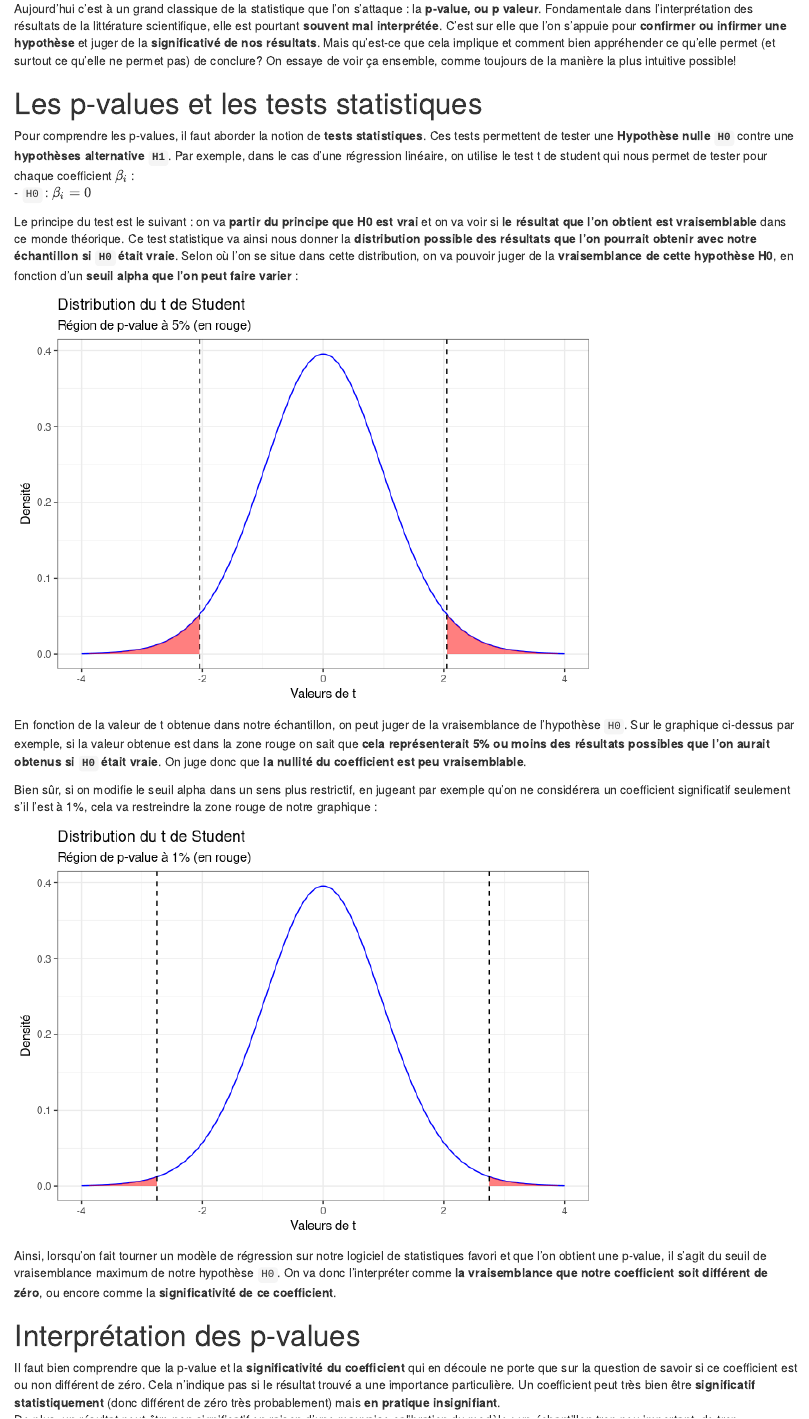
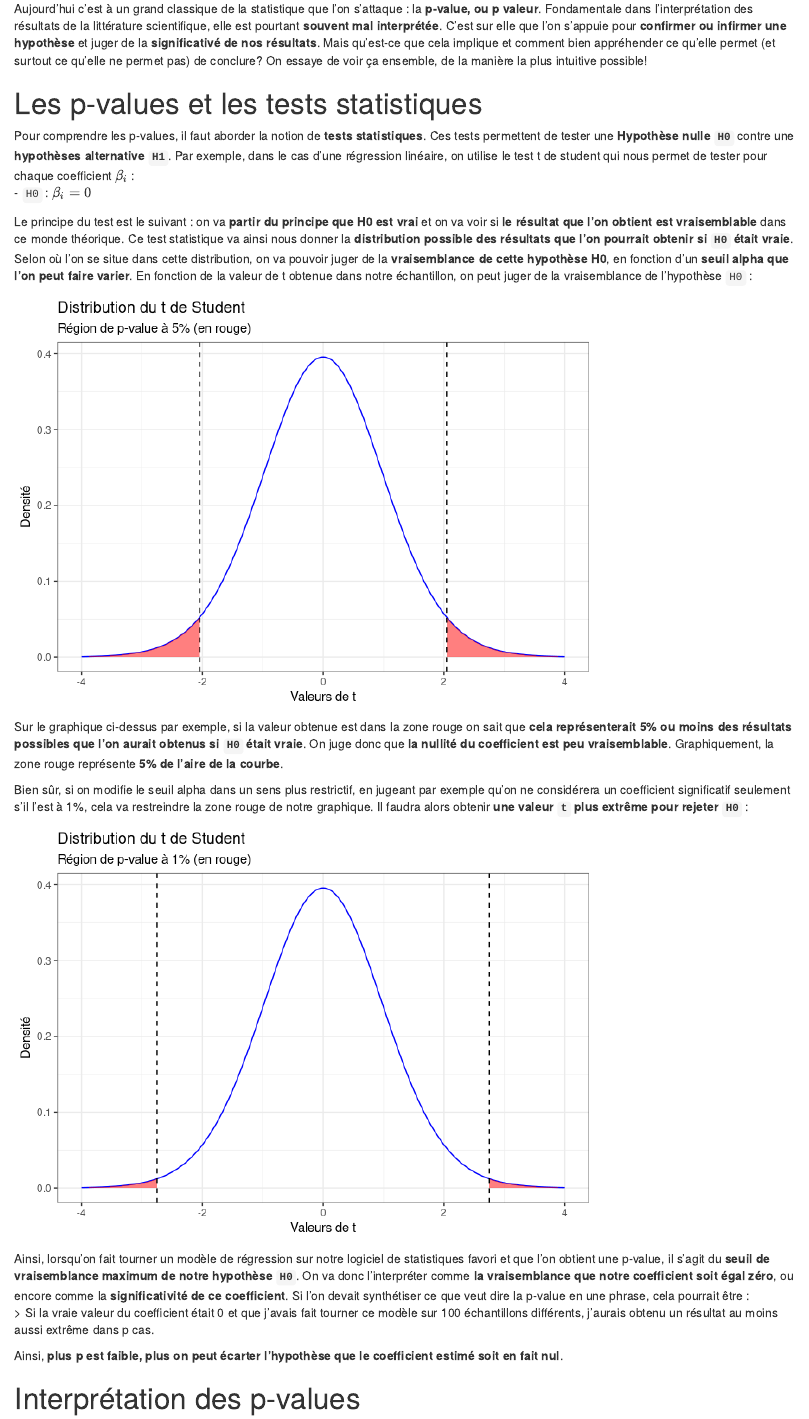
Before and after one commit to Statoscop/notebooks-blog, an R Markdown document (p-values/p_values.Rmd): the page in a window 1100 px wide, from 270 px down. The pictures show the output file p-values/p_values.html that the author committed with the source, opened offline.

Commit message:
version finalisée article p-values

````diff
--- a/p-values/p_values.Rmd
+++ b/p-values/p_values.Rmd
@@ -14,14 +14,14 @@ knitr::opts_chunk$set(collapse = TRUE)
 
 [TOC]\
 
-Aujourd'hui c'est à un grand classique de la statistique que l'on s'attaque : la __p-value, ou p valeur__. Fondamentale dans l'interprétation des résultats de la littérature scientifique, elle est pourtant __souvent mal interprétée__. C'est sur elle que l'on s'appuie pour __confirmer ou infirmer une hypothèse__ et juger de la __significativé de nos résultats__. Mais qu'est-ce que cela implique et comment bien appréhender ce qu'elle permet (et surtout ce qu'elle ne permet pas) de conclure? On essaye de voir ça ensemble, comme toujours de la manière la plus intuitive possible!
+Aujourd'hui c'est à un grand classique de la statistique que l'on s'attaque : la __p-value, ou p valeur__. Fondamentale dans l'interprétation des résultats de la littérature scientifique, elle est pourtant __souvent mal interprétée__. C'est sur elle que l'on s'appuie pour __confirmer ou infirmer une hypothèse__ et juger de la __significativé de nos résultats__. Mais qu'est-ce que cela implique et comment bien appréhender ce qu'elle permet (et surtout ce qu'elle ne permet pas) de conclure? On essaye de voir ça ensemble, de la manière la plus intuitive possible!
 
 # Les p-values et les tests statistiques
 
 Pour comprendre les p-values, il faut aborder la notion de __tests statistiques__. Ces tests permettent de tester une __Hypothèse nulle `H0`__ contre une __hypothèses alternative `H1`__. Par exemple, dans le cas d'une régression linéaire, on utilise le test t de student qui nous permet de tester pour chaque coefficient   \(\beta_i\) :
 - `H0` : \(\beta_i  = 0\)
 
-Le principe du test est le suivant : on va __partir du principe que H0 est vrai__ et on va voir si __le résultat que l'on obtient est vraisemblable__ dans ce monde théorique. Ce test statistique va ainsi nous donner la __distribution possible des résultats que l'on pourrait obtenir avec notre échantillon si `H0` était vraie__. Selon où l'on se situe dans cette distribution, on va pouvoir juger de la __vraisemblance de cette hypothèse H0__, en fonction d'un __seuil alpha que l'on peut faire varier__ :
+Le principe du test est le suivant : on va __partir du principe que H0 est vrai__ et on va voir si __le résultat que l'on obtient est vraisemblable__ dans ce monde théorique. Ce test statistique va ainsi nous donner la __distribution possible des résultats que l'on pourrait obtenir si `H0` était vraie__. Selon où l'on se situe dans cette distribution, on va pouvoir juger de la __vraisemblance de cette hypothèse H0__, en fonction d'un __seuil alpha que l'on peut faire varier__. En fonction de la valeur de t obtenue dans notre échantillon, on peut juger de la vraisemblance de l'hypothèse `H0` :
 
 ```{r echo=FALSE}
 # Chargement des bibliothèques nécessaires
@@ -59,9 +59,9 @@ ggplot(df_plot, aes(x = t_values, y = density_values)) +
   theme_bw()
 ```
 
-En fonction de la valeur de t obtenue dans notre échantillon, on peut juger de la vraisemblance de l'hypothèse `H0`. Sur le graphique ci-dessus par exemple, si la valeur obtenue est dans la zone rouge on sait que __cela représenterait 5% ou moins des résultats possibles que l'on aurait obtenus si `H0` était vraie__. On juge donc que __la nullité du coefficient est peu vraisemblable__.
+Sur le graphique ci-dessus par exemple, si la valeur obtenue est dans la zone rouge on sait que __cela représenterait 5% ou moins des résultats possibles que l'on aurait obtenus si `H0` était vraie__. On juge donc que __la nullité du coefficient est peu vraisemblable__. Graphiquement, la zone rouge représente __5% de l'aire de la courbe__.
 
-Bien sûr, si on modifie le seuil alpha dans un sens plus restrictif, en jugeant par exemple qu'on ne considérera un coefficient significatif seulement s'il l'est à 1%, cela va restreindre la zone rouge de notre graphique :
+Bien sûr, si on modifie le seuil alpha dans un sens plus restrictif, en jugeant par exemple qu'on ne considérera un coefficient significatif seulement s'il l'est à 1%, cela va restreindre la zone rouge de notre graphique. Il faudra alors obtenir __une valeur `t` plus extrême pour rejeter `H0`__ :
 
 ```{r echo=FALSE}
 # Chargement des bibliothèques nécessaires
@@ -99,8 +99,10 @@ ggplot(df_plot, aes(x = t_values, y = density_values)) +
   theme_bw()
 ```
 
-Ainsi, lorsqu'on fait tourner un modèle de régression sur notre logiciel de statistiques favori et que l'on obtient une p-value, il s'agit du seuil de vraisemblance maximum de notre hypothèse `H0`. On va donc l'interpréter comme __la vraisemblance que notre coefficient soit différent de zéro__, ou encore comme la __significativité de ce coefficient__.
+Ainsi, lorsqu'on fait tourner un modèle de régression sur notre logiciel de statistiques favori et que l'on obtient une p-value, il s'agit du __seuil de vraisemblance maximum de notre hypothèse `H0`__. On va donc l'interpréter comme __la vraisemblance que notre coefficient soit égal zéro__, ou encore comme la __significativité de ce coefficient__. Si l'on devait synthétiser ce que veut dire la p-value en une phrase, cela pourrait être :
+> Si la vraie valeur du coefficient était 0 et que j'avais fait tourner ce modèle sur 100 échantillons différents, j'aurais obtenu un résultat au moins aussi extrême dans p cas.
+
+Ainsi, __plus p est faible, plus on peut écarter l'hypothèse que le coefficient estimé soit en fait nul__.
 
 # Interprétation des p-values
 
-Il faut bien comprendre que la p-value et la __significativité du coefficient__ qui en découle ne porte que sur la question de savoir si ce coefficient est ou non différent de zéro. Cela n'indique pas si le résultat trouvé a une importance particulière. Un coefficient peut très bien être __significatif statistiquement__ (donc différent de zéro très probablement) mais __en pratique insignifiant__.
@@ -110,6 +113,6 @@ Il est ainsi tentant pour les chercheurs de construire leur modèle en fonction
 
 # Conclusion
 
-La p-value, ça n'est donc pas du tout la _probabilité que le coefficient soit incorrect_! Dans le cas d'une régression, c'est un indicateur de la vraisemblance que celui-ci soit différent de zéro. Mais un coefficient significatif peut aussi avoir une estimation très imprécise, ou une valeur insignifiante. Il est donc fondamental d'affiner son diagnostic, avec par exemple les intervalles de confiance, et surtout l'interprétation de quelqu'un qui comprend les implications pratiques d'un coefficient!
+La p-value, ça n'est donc pas du tout la _probabilité que le coefficient soit incorrect_! Dans le cas d'une régression, c'est un indicateur de la vraisemblance que celui-ci soit égal à zéro. Mais __un coefficient significatif peut aussi avoir une estimation très imprécise, ou une valeur insignifiante__. Il est donc fondamental d'affiner son diagnostic, avec par exemple les intervalles de confiance, et surtout l'interprétation de quelqu'un qui comprend les implications pratiques d'un coefficient!
 
 C'est tout pour aujourd'hui! N'hésitez pas à [visiter notre site (qui a fait peau neuve, vous avez remarqué?)](https://www.statoscop.fr) et à nous suivre sur [Twitter](https://twitter.com/stato_scop) et [Linkedin](https://www.linkedin.com/company/statoscop). Pour retrouver le code ayant servi à générer cette note, vous pouvez vous rendre sur le [github de Statoscop](https://github.com/Statoscop/notebooks-blog).
````
Also changed, not shown: p-values/p_values.html, p-values/p_values.md, p-values/p_values.Rmd (5 more changed lines).
